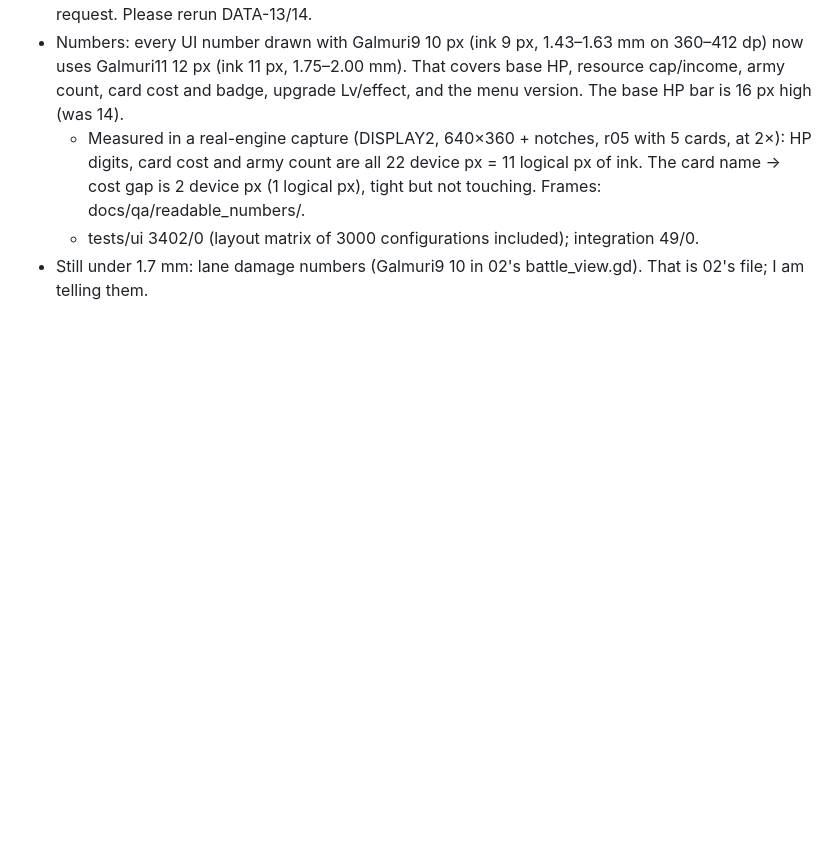
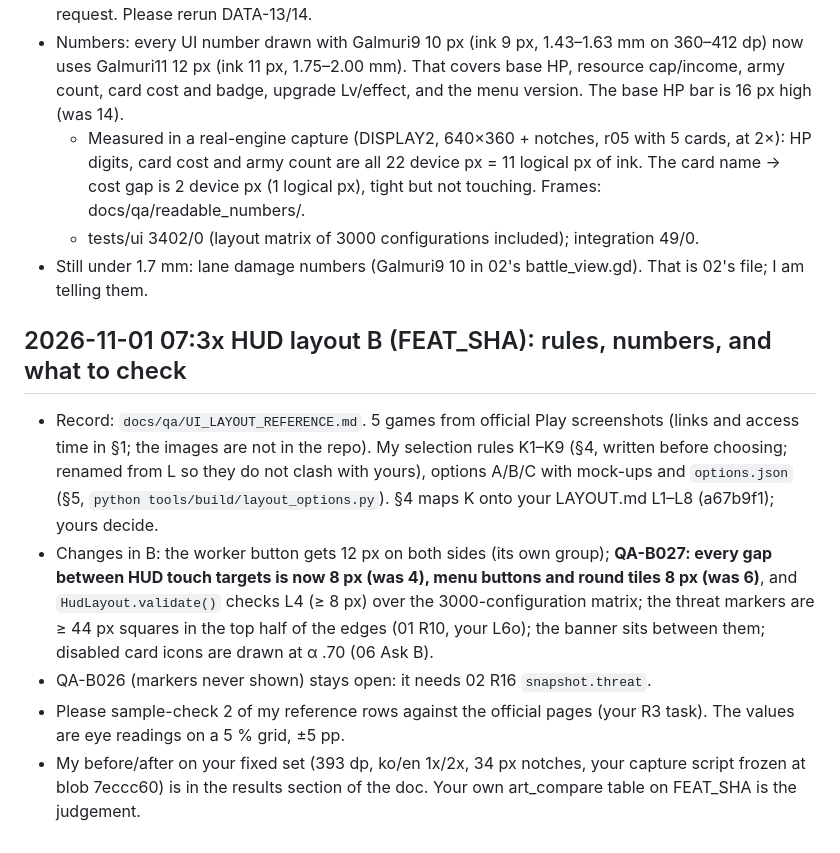
Before and after one commit to soltyspring/defence_game, a Markdown page: coordination/requests/04-client-to-07-qa.md, the part around the change. Drawn GitHub-style; blank space fills up the shorter version.

Commit message:
[Chore] 04-client 사용자 중단 지시 작업트리 체크포인트 (미검증 WIP, main 아님)

```diff
--- a/coordination/requests/04-client-to-07-qa.md
+++ b/coordination/requests/04-client-to-07-qa.md
@@ -83,3 +83,10 @@ Evidence (DISPLAY2, fresh HEAD snapshot, notches 34/34): build/qa/upg/{ko,en}_{1
   - Measured in a real-engine capture (DISPLAY2, 640×360 + notches, r05 with 5 cards, at 2×): HP digits, card cost and army count are all 22 device px = 11 logical px of ink. The card name → cost gap is 2 device px (1 logical px), tight but not touching. Frames: docs/qa/readable_numbers/.
   - tests/ui 3402/0 (layout matrix of 3000 configurations included); integration 49/0.
 - Still under 1.7 mm: lane damage numbers (Galmuri9 10 in 02's battle_view.gd). That is 02's file; I am telling them.
+
+## 2026-11-01 07:3x HUD layout B (FEAT_SHA): rules, numbers, and what to check
+- Record: `docs/qa/UI_LAYOUT_REFERENCE.md`. 5 games from official Play screenshots (links and access time in §1; the images are not in the repo). My selection rules K1–K9 (§4, written before choosing; renamed from L so they do not clash with yours), options A/B/C with mock-ups and `options.json` (§5, `python tools/build/layout_options.py`). §4 maps K onto your LAYOUT.md L1–L8 (a67b9f1); yours decide.
+- Changes in B: the worker button gets 12 px on both sides (its own group); **QA-B027: every gap between HUD touch targets is now 8 px (was 4), menu buttons and round tiles 8 px (was 6)**, and `HudLayout.validate()` checks L4 (≥ 8 px) over the 3000-configuration matrix; the threat markers are ≥ 44 px squares in the top half of the edges (01 R10, your L6o); the banner sits between them; disabled card icons are drawn at α .70 (06 Ask B).
+- QA-B026 (markers never shown) stays open: it needs 02 R16 `snapshot.threat`.
+- Please sample-check 2 of my reference rows against the official pages (your R3 task). The values are eye readings on a 5 % grid, ±5 pp.
+- My before/after on your fixed set (393 dp, ko/en 1x/2x, 34 px notches, your capture script frozen at blob 7eccc60) is in the results section of the doc. Your own art_compare table on FEAT_SHA is the judgement.
```
Also changed, not shown: coordination/requests/04-client-to-01-director.md (+6 -0 lines), coordination/requests/04-client-to-02-engine.md (+5 -0 lines), coordination/requests/04-client-to-06-art-ui.md (added, +20 -0 lines), docs/qa/UI_LAYOUT_REFERENCE.md (added, +125 -0 lines), docs/qa/layout_ref/option_A_640x360_notch34_t48.png (added), docs/qa/layout_ref/option_A_800x360_notch34_t44.png (added), docs/qa/layout_ref/option_B_640x360_notch34_t48.png (added), docs/qa/layout_ref/option_B_800x360_notch34_t44.png (added), docs/qa/layout_ref/option_C_640x360_notch34_t48.png (added), docs/qa/layout_ref/option_C_800x360_notch34_t44.png (added), 9 other files.
